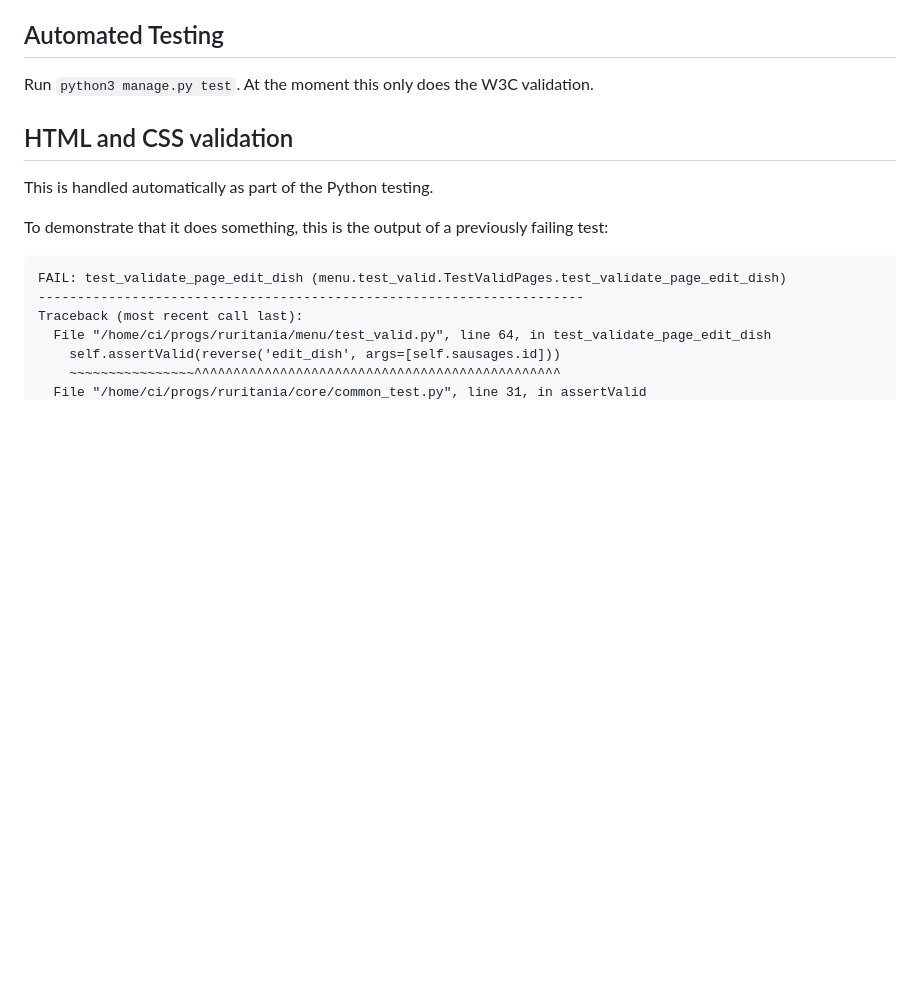
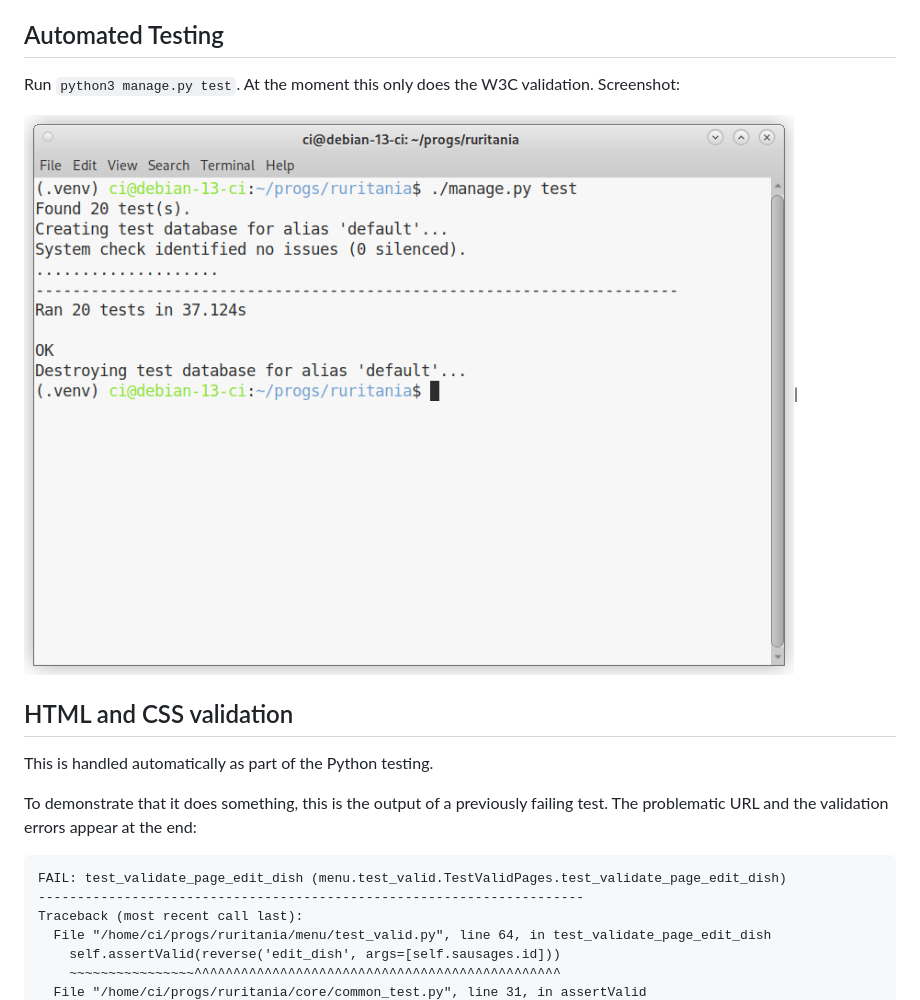
Before and after one commit to ctr-code/heart-of-ruritania, a Markdown page: TESTING.md, the part around the change. GitHub-like rendering; pictures changed too: docs/python-tests.png (added); blank space fills up the shorter version.

Commit message:
Add Python tests screenshot to TESTING

````diff
--- a/TESTING.md
+++ b/TESTING.md
@@ -23,13 +23,15 @@ Lighthouse
 
 ## Automated Testing
 
-Run `python3 manage.py test`.  At the moment this only does the W3C validation.
+Run `python3 manage.py test`.  At the moment this only does the W3C validation.  Screenshot:
+
+![](docs/python-tests.png)|
 
 ## HTML and CSS validation
 
 This is handled automatically as part of the Python testing.
 
-To demonstrate that it does something, this is the output of a previously failing test:
+To demonstrate that it does something, this is the output of a previously failing test.  The problematic URL and the validation errors appear at the end:
 
 ```
 FAIL: test_validate_page_edit_dish (menu.test_valid.TestValidPages.test_validate_page_edit_dish)
````
